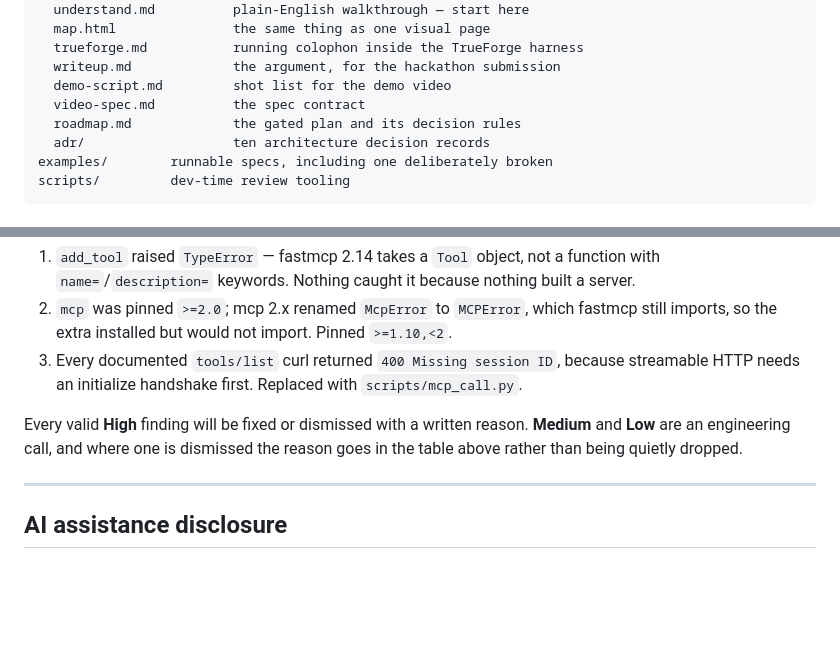
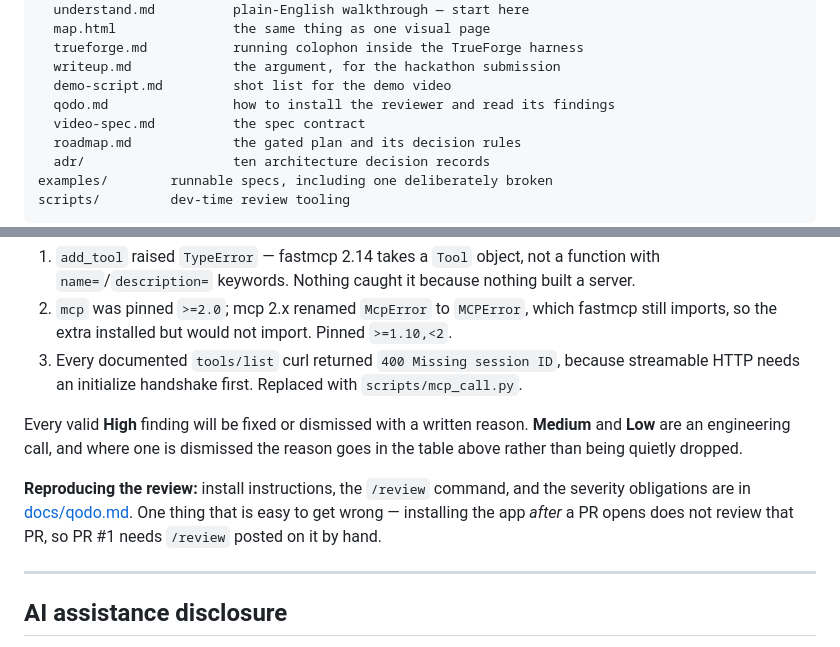
Before and after one commit to Manancode/colophon-agent-harness, a Markdown page: README.md, 2 parts joined by grey strips. Rendered like a GitHub page; blank space fills up the shorter version.

```diff
--- a/README.md
+++ b/README.md
@@ -376,6 +376,7 @@ docs/
   trueforge.md           running colophon inside the TrueForge harness
   writeup.md             the argument, for the hackathon submission
   demo-script.md         shot list for the demo video
+  qodo.md                how to install the reviewer and read its findings
   video-spec.md          the spec contract
   roadmap.md             the gated plan and its decision rules
   adr/                   ten architecture decision records
@@ -512,6 +513,11 @@ Every valid **High** finding will be fixed or dismissed with a written reason.
 **Medium** and **Low** are an engineering call, and where one is dismissed the
 reason goes in the table above rather than being quietly dropped.
 
+**Reproducing the review:** install instructions, the `/review` command, and the
+severity obligations are in [docs/qodo.md](docs/qodo.md). One thing that is easy
+to get wrong — installing the app *after* a PR opens does not review that PR, so
+PR #1 needs `/review` posted on it by hand.
+
 ---
 
 ## AI assistance disclosure
```
Also changed, not shown: docs/qodo.md (added, +198 -0 lines).
